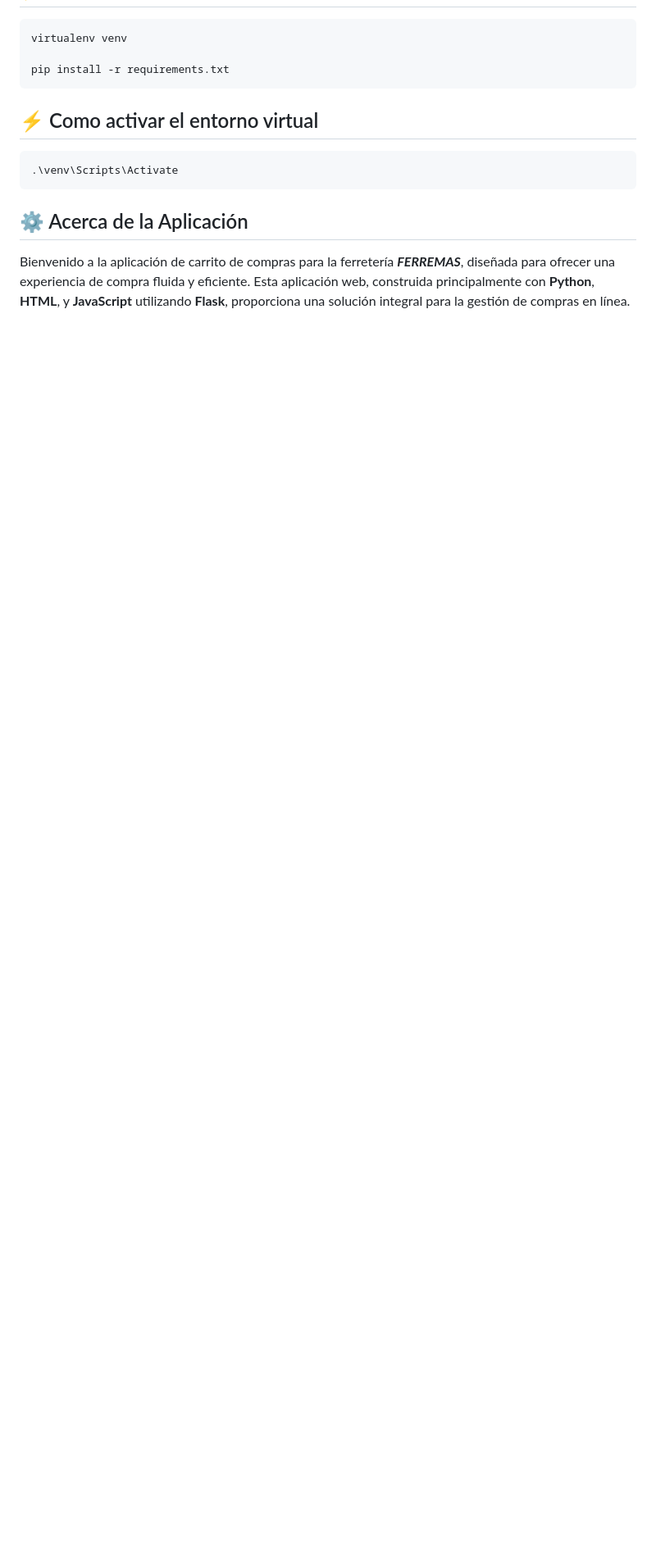
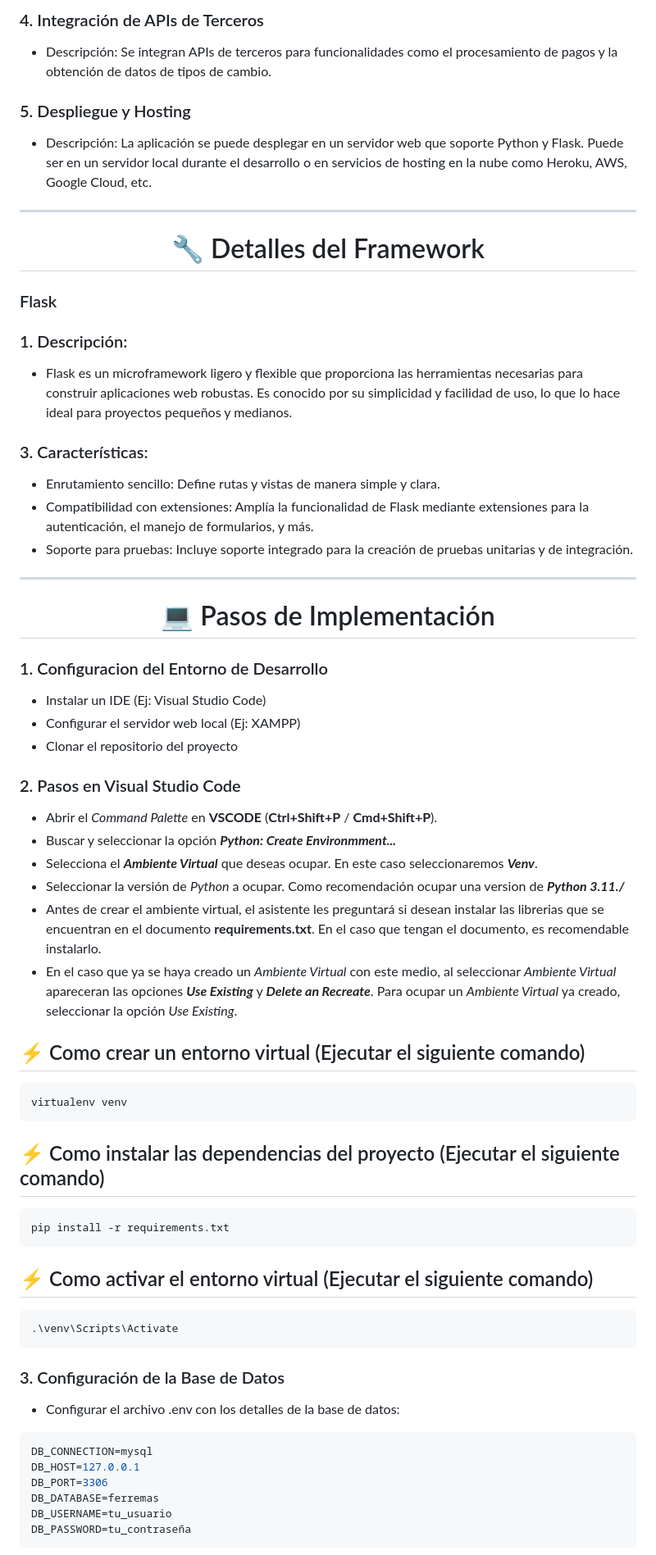
Before and after one commit to sebastiandmv2/PlatformIntegration, a Markdown page: README.md, the part around one of its changes. Shown at 82% size. Rendered like a GitHub page; blank space fills up the shorter version.

````diff
--- a/README.md
+++ b/README.md
@@ -18,13 +64,62 @@
+###  4. Integración de APIs de Terceros
+ - Descripción: Se integran APIs de terceros para funcionalidades como el procesamiento de pagos y la obtención de datos de tipos de cambio.
+
+### 5. Despliegue y Hosting
+ - Descripción: La aplicación se puede desplegar en un servidor web que soporte Python y Flask. Puede ser en un servidor local durante el desarrollo o en servicios de hosting en la nube como Heroku, AWS, Google Cloud, etc.
+
+
+
+
+<hr/>
+<h1 align="center"> 🔧 Detalles del Framework </h1>
+
+###  Flask
+### 1. Descripción:
+- Flask es un microframework ligero y flexible que proporciona las herramientas necesarias para construir aplicaciones web robustas. Es conocido por su simplicidad y facilidad de uso, lo que lo hace ideal para proyectos pequeños y medianos.
+### 3. Características:
+- Enrutamiento sencillo: Define rutas y vistas de manera simple y clara.
+- Compatibilidad con extensiones: Amplía la funcionalidad de Flask mediante extensiones para la autenticación, el manejo de formularios, y más.
+- Soporte para pruebas: Incluye soporte integrado para la creación de pruebas unitarias y de integración.
+
+
+
+<hr/>
+<h1 align="center"> 💻 Pasos de Implementación </h1>
+
+### 1. Configuracion del Entorno de Desarrollo
+   - Instalar un IDE (Ej: Visual Studio Code)
+   - Configurar el servidor web local (Ej: XAMPP)
+   - Clonar el repositorio del proyecto
+
+### 2. Pasos en Visual Studio Code
+   - Abrir el *Command Palette* en **VSCODE** (**Ctrl+Shift+P** / **Cmd+Shift+P**).
+   - Buscar y seleccionar la opción ***Python: Create Environmment...***
+   - Selecciona el ***Ambiente Virtual*** que deseas ocupar. En este caso seleccionaremos ***Venv***.
+   - Seleccionar la versión de *Python* a ocupar. Como recomendación ocupar una version de ***Python 3.11./***
+   - Antes de crear el ambiente virtual, el asistente les preguntará si desean instalar las librerias que se encuentran en el documento **requirements.txt**. En el caso que tengan el documento, es recomendable instalarlo.
+   - En el caso que ya se haya creado un *Ambiente Virtual* con este medio, al seleccionar *Ambiente Virtual* apareceran las opciones ***Use Existing*** y ***Delete an Recreate***. Para ocupar un *Ambiente Virtual* ya     creado, seleccionar la opción *Use Existing*.
+
+## ⚡ Como crear un entorno virtual (Ejecutar el siguiente comando)
 ```console
 virtualenv venv
-
+```
+## ⚡ Como instalar las dependencias del proyecto (Ejecutar el siguiente comando)
+```console
 pip install -r requirements.txt
 ```
-## ⚡ Como activar el entorno virtual
+## ⚡ Como activar el entorno virtual (Ejecutar el siguiente comando)
 ```console
 .\venv\Scripts\Activate
 ```
-## ⚙️ Acerca de la Aplicación
 
-Bienvenido a la aplicación de carrito de compras para la ferretería ***FERREMAS***, diseñada para ofrecer una experiencia de compra fluida y eficiente. Esta aplicación web, construida principalmente con **Python**, **HTML**, y **JavaScript** utilizando **Flask**, proporciona una solución integral para la gestión de compras en línea.
+### 3. Configuración de la Base de Datos
+- Configurar el archivo .env con los detalles de la base de datos:
+```console
+DB_CONNECTION=mysql
+DB_HOST=127.0.0.1
+DB_PORT=3306
+DB_DATABASE=ferremas
+DB_USERNAME=tu_usuario
+DB_PASSWORD=tu_contraseña
+```
 
````
Also changed, not shown: other parts of README.md (+93 -15 lines).
